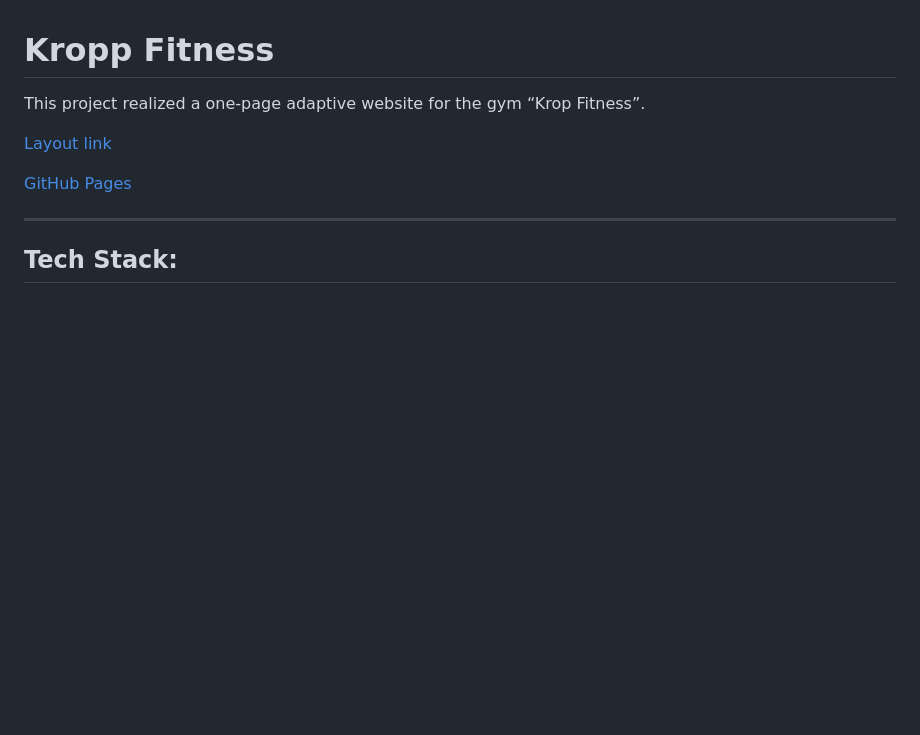
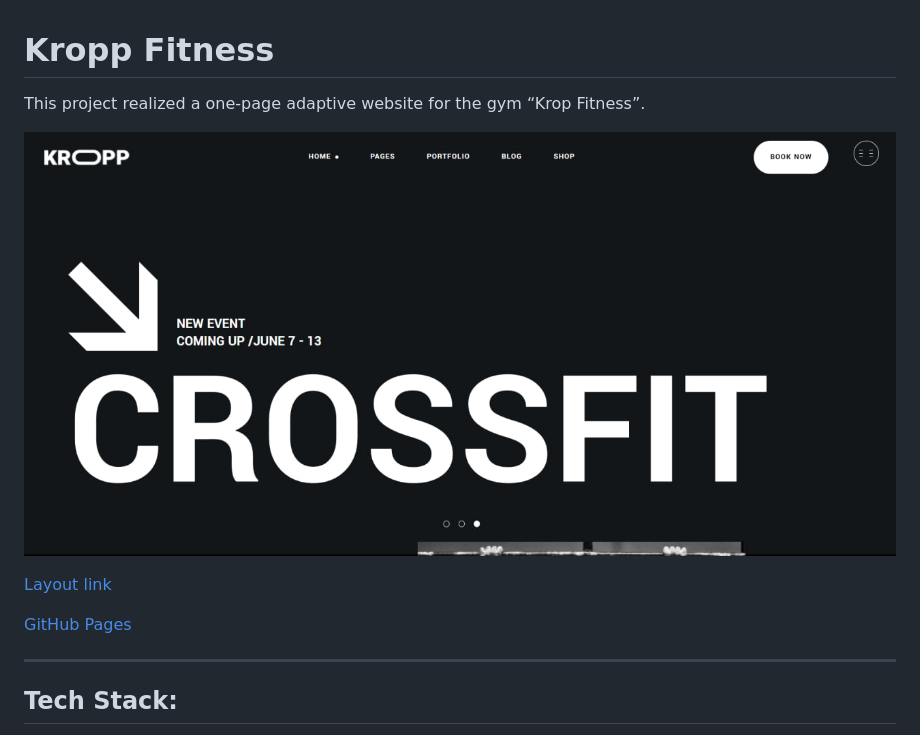
Before and after one commit to Gidcher/krop-fitness, a Markdown page: README.md, the part around the change. GitHub-like rendering; pictures changed too: images/readme/screenshot-1.jpg (added); blank space fills up the shorter version.

Commit message:
feat: README.md update

```diff
--- a/README.md
+++ b/README.md
@@ -1,6 +1,8 @@
 # Kropp Fitness
 
 This project realized a one-page adaptive website for the gym “Krop Fitness”.
+
+![Скриншот](images/readme/screenshot-1.jpg)
 
 [Layout link](https://www.figma.com/design/m3lT3GF4mUgEBaU3qysyeu/10%2B-Free-Web-UI-designs-(Community)?node-id=0-1&node-type=canvas&t=Irr0C3tN3uqArTmY-0)
 
```
